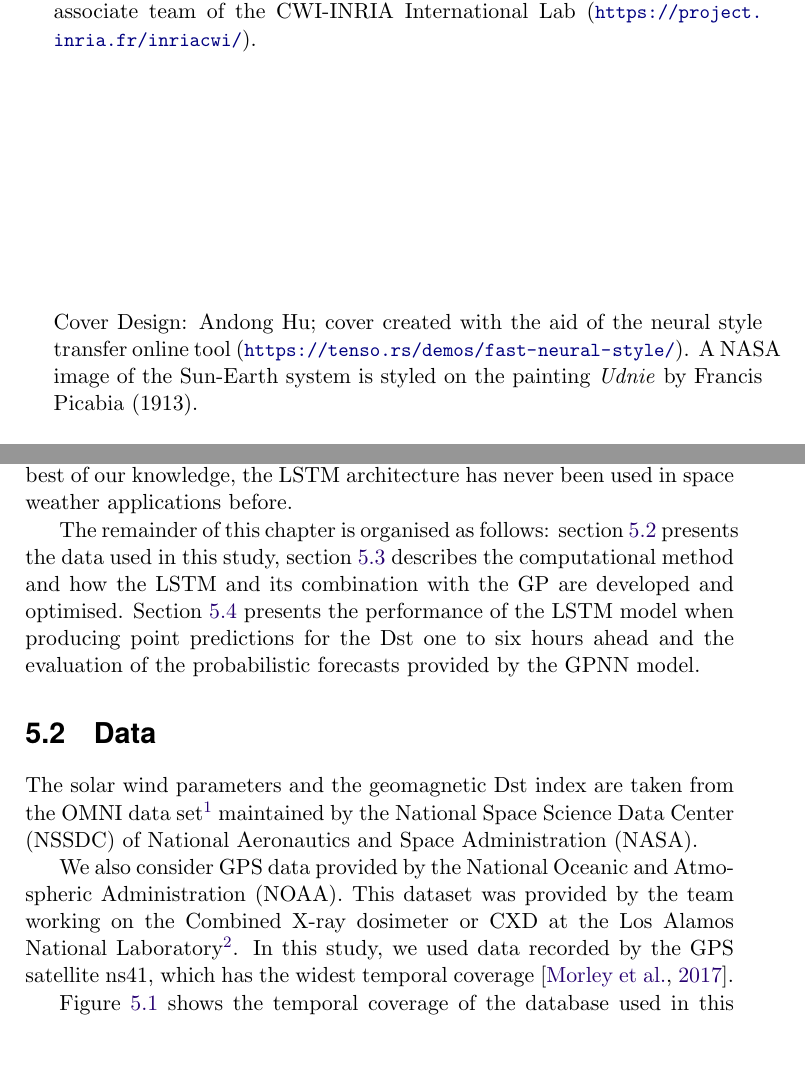
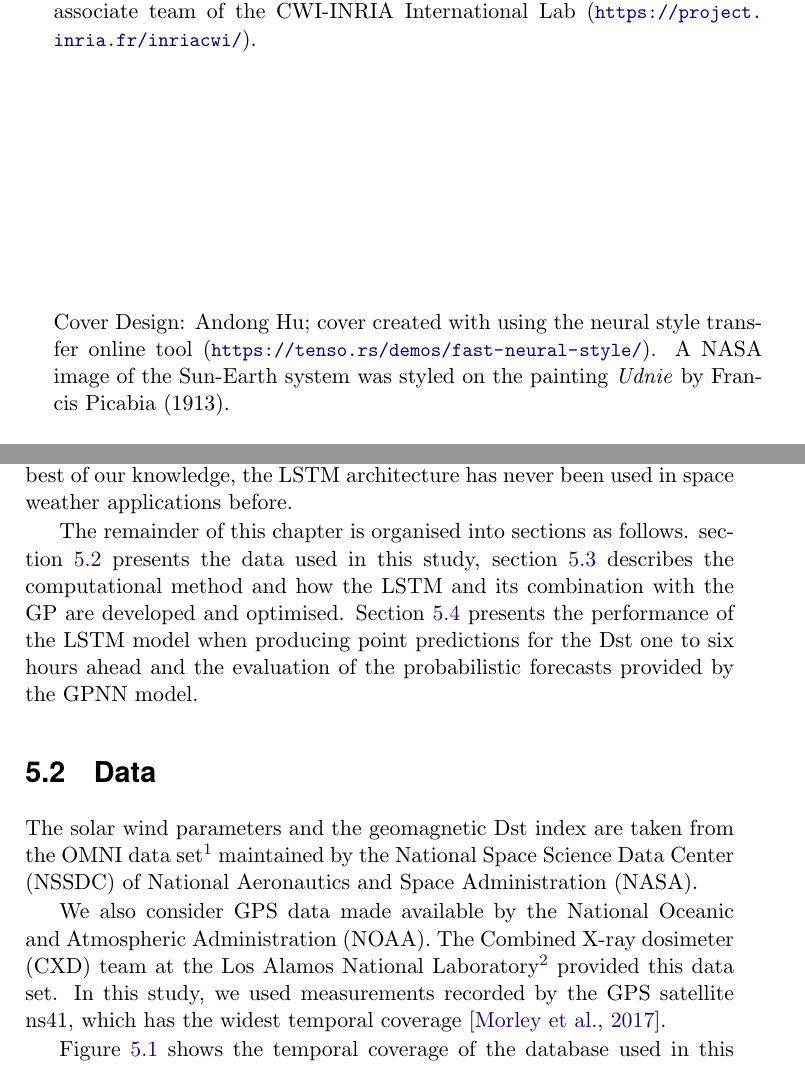
Before and after one commit to dal3006/phd-thesis, a LaTeX thesis (thesis.tex, which reads chapters/chapter_dst_msa.tex, funding_page.tex): two parts of pages 5 and 86 of 220, joined at a grey line, cut so that both start at the same text. Compiled offline with pdfLaTeX.

Commit message:
HBox improvements

```diff
--- a/chapters/chapter_dst_msa.tex
+++ b/chapters/chapter_dst_msa.tex
@@ -133,11 +133,13 @@ wind parameters (density, velocity, $\text{IMF}\vert B \vert$  and $Bz$ ), six h
 of Dst, and the magnetic field measured onboard GPS satellites. To the best of our knowledge, the
 LSTM architecture has never been used in space weather applications before.
 
-The remainder of this chapter is organised as follows: \cref{sec:datagpnn} presents the
-data used in this study, \cref{sec:methodgpnn} describes the computational method and
-how the LSTM and its combination with the GP are developed and optimised. \Cref{sec:resultsgpnn}
-presents the performance of the LSTM model when producing point predictions for the Dst one to
-six hours ahead and the evaluation of the probabilistic forecasts provided by the GPNN model.
+The remainder of this chapter is organised into sections as follows.
+\cref{sec:datagpnn} presents the data used in this study, \cref{sec:methodgpnn}
+describes the computational method and how the LSTM and its combination with
+the GP are developed and optimised. \Cref{sec:resultsgpnn} presents the
+performance of the LSTM model when producing point predictions for the Dst one to
+six hours ahead and the evaluation of the probabilistic forecasts provided by
+the GPNN model.
 
 \section{Data}\label{sec:datagpnn}
 
@@ -154,11 +156,12 @@ The solar wind parameters and the geomagnetic Dst index are taken from the OMNI
 set\footnote{\url{https://omniweb.gsfc.nasa.gov/ow.html}} maintained by the National Space Science
 Data Center (NSSDC) of National Aeronautics and Space Administration (NASA).
 
-We also consider GPS data provided by the National Oceanic and Atmospheric Administration
-(NOAA). This dataset was provided by the team working on the Combined X-ray dosimeter or CXD at the
-Los Alamos National Laboratory\footnote{\url{https://www.ngdc.noaa.gov/stp/space-weather/satellite-data/satellite-system/gps/}}.
-In this study, we used data recorded by the GPS satellite ns41, which has the widest
-temporal coverage \citep{morley2017energetic}.
+We also consider GPS data made available by the National Oceanic and Atmospheric
+Administration (NOAA). The Combined X-ray dosimeter (CXD) team at the Los
+Alamos National Laboratory\footnote{\url{https://www.ngdc.noaa.gov/stp/space-weather/satellite-data/satellite-systems/gps/}}
+provided this data set. In this study, we used measurements recorded by the GPS
+satellite ns41, which has the widest temporal coverage
+\citep{morley2017energetic}.
 
 \Cref{fig:datacoverage} shows the temporal coverage of the database used in this study compared
 with previous studies. The temporal coverage of our study is represented by the green line. As GPS
--- a/funding_page.tex
+++ b/funding_page.tex
@@ -24,9 +24,9 @@ from INRIA. It was carried out in the MDG-TAO associate team of the CWI-INRIA In
 
 {
 \noindent
-Cover Design: \coverdesign; cover created with the aid of the neural style
+Cover Design: \coverdesign; cover created with using the neural style
 transfer online tool (\url{https://tenso.rs/demos/fast-neural-style/}). A NASA
-image of the Sun-Earth system is styled on the painting \textit{Udnie}
+image of the Sun-Earth system was styled on the painting \textit{Udnie}
 by Francis Picabia (1913).
 
 \vspace{\baselineskip}
```
Also changed, not shown: appendices/AppendixModelSensitivity.tex (+3 -3 lines), chapters/chapter_dst_osa.tex (+6 -5 lines), chapters/outline.tex (+1 -1 lines), chapters/preliminaries.tex (+2 -2 lines), chapters/chapter_dst_msa.tex (2 more changed lines).
